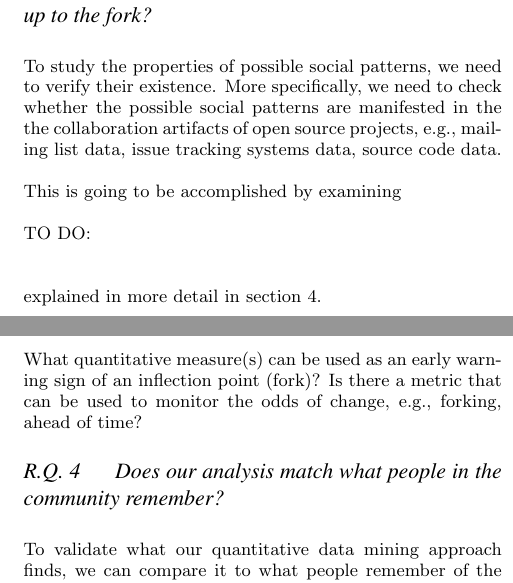
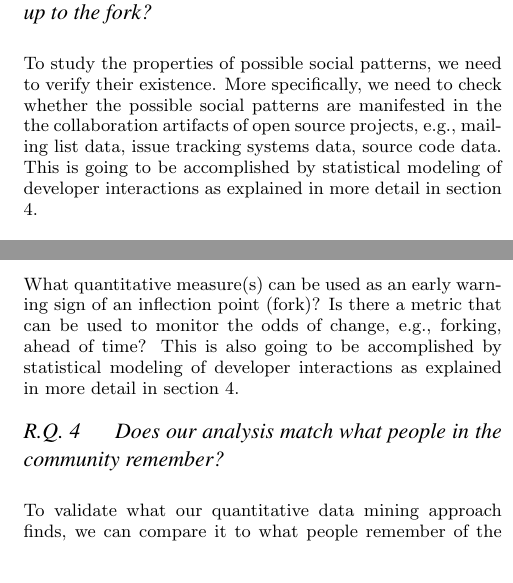
Before and after one commit to azarbakht/prelim, a LaTeX paper (Proposal_report_Amir_ACM.tex): two parts of the columns of page 4 of 17, joined at a grey line, cut so that both start at the same text. Compiled offline with pdfLaTeX.

Commit message:
updated RQs

```diff
--- a/Proposal_report_Amir_ACM.tex
+++ b/Proposal_report_Amir_ACM.tex
@@ -274,13 +274,7 @@ Specifically, our research objective and research questions are listed in the fo
 
 \subsubsection*{R.Q. 1 \hspace{4 mm} Do forks leave traces in the collaboration artifacts of open source projects in the period leading up to the fork?\\}
 
-To study the properties of possible social patterns, we need to verify their existence. More specifically, we need to check whether the possible social patterns are manifested in the the collaboration artifacts of open source projects, e.g., mailing list data, issue tracking systems data, source code data.
-
-This is going to be accomplished by examining
-
-TO DO:\\
-
-explained in more detail in section \ref{methodology}.
+To study the properties of possible social patterns, we need to verify their existence. More specifically, we need to check whether the possible social patterns are manifested in the the collaboration artifacts of open source projects, e.g., mailing list data, issue tracking systems data, source code data. This is going to be accomplished by statistical modeling of developer interactions as explained in more detail in section \ref{methodology}.
 
 \subsubsection*{R.Q. 2 \hspace{4 mm} Do differences types of forks leave different types of traces?\\}
 
@@ -290,7 +284,7 @@ Is a project labeled as a ``technical differences'' fork only a ``technical diff
 
 \subsubsection*{R.Q. 3 \hspace{4 mm} What are the key indicators that let us distinguish between different types of forks?\\}
 
-What quantitative measure(s) can be used as an early warning sign of an inflection point (fork)? Is there a metric that can be used to monitor the odds of change, e.g., forking, ahead of time?
+What quantitative measure(s) can be used as an early warning sign of an inflection point (fork)? Is there a metric that can be used to monitor the odds of change, e.g., forking, ahead of time? This is also going to be accomplished by statistical modeling of developer interactions as explained in more detail in section \ref{methodology}.
 
 \subsubsection*{R.Q. 4 \hspace{4 mm} Does our analysis match what people in the community remember?\\}
 
```
Also changed, not shown: Proposal_report_Amir_ACM.pdf, Proposal_report_Amir_ACM.tex (9 more changed lines), 5 other files.
